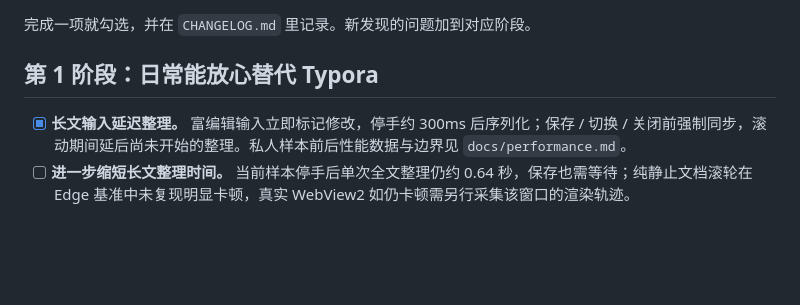
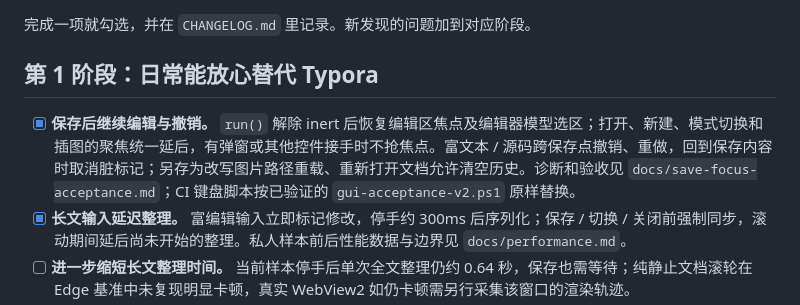
Before and after one commit to Lord-Eve/croquill-markdown-editor, a Markdown page: docs/roadmap.md, the part around the change. Drawn GitHub-style; blank space fills up the shorter version.

Commit message:
修复保存后编辑器失焦并同步 Windows 验收脚本（docs/roadmap.md）

```diff
--- a/docs/roadmap.md
+++ b/docs/roadmap.md
@@ -4,6 +4,7 @@
 
 ## 第 1 阶段：日常能放心替代 Typora
 
+- [x] **保存后继续编辑与撤销。** `run()` 解除 inert 后恢复编辑区焦点及编辑器模型选区；打开、新建、模式切换和插图的聚焦统一延后，有弹窗或其他控件接手时不抢焦点。富文本 / 源码跨保存点撤销、重做，回到保存内容时取消脏标记；另存为改写图片路径重载、重新打开文档允许清空历史。诊断和验收见 `docs/save-focus-acceptance.md`；CI 键盘脚本按已验证的 `gui-acceptance-v2.ps1` 原样替换。
 - [x] **长文输入延迟整理。** 富编辑输入立即标记修改，停手约 300ms 后序列化；保存 / 切换 / 关闭前强制同步，滚动期间延后尚未开始的整理。私人样本前后性能数据与边界见 `docs/performance.md`。
 - [ ] **进一步缩短长文整理时间。** 当前样本停手后单次全文整理仍约 0.64 秒，保存也需等待；纯静止文档滚轮在 Edge 基准中未复现明显卡顿，真实 WebView2 如仍卡顿需另行采集该窗口的渲染轨迹。
 - [x] **放宽源码保护（第一批）。** 用 remark 解析结果识别 HTML；HTML、脚注、高亮、目录、双链、容器、属性及提示块在所属块原样保留，其他段落可继续富编辑；文首 YAML 原文与正文分开处理。TOML、未闭合 YAML 及无法通过结构等价检查的文档继续保护。
```
